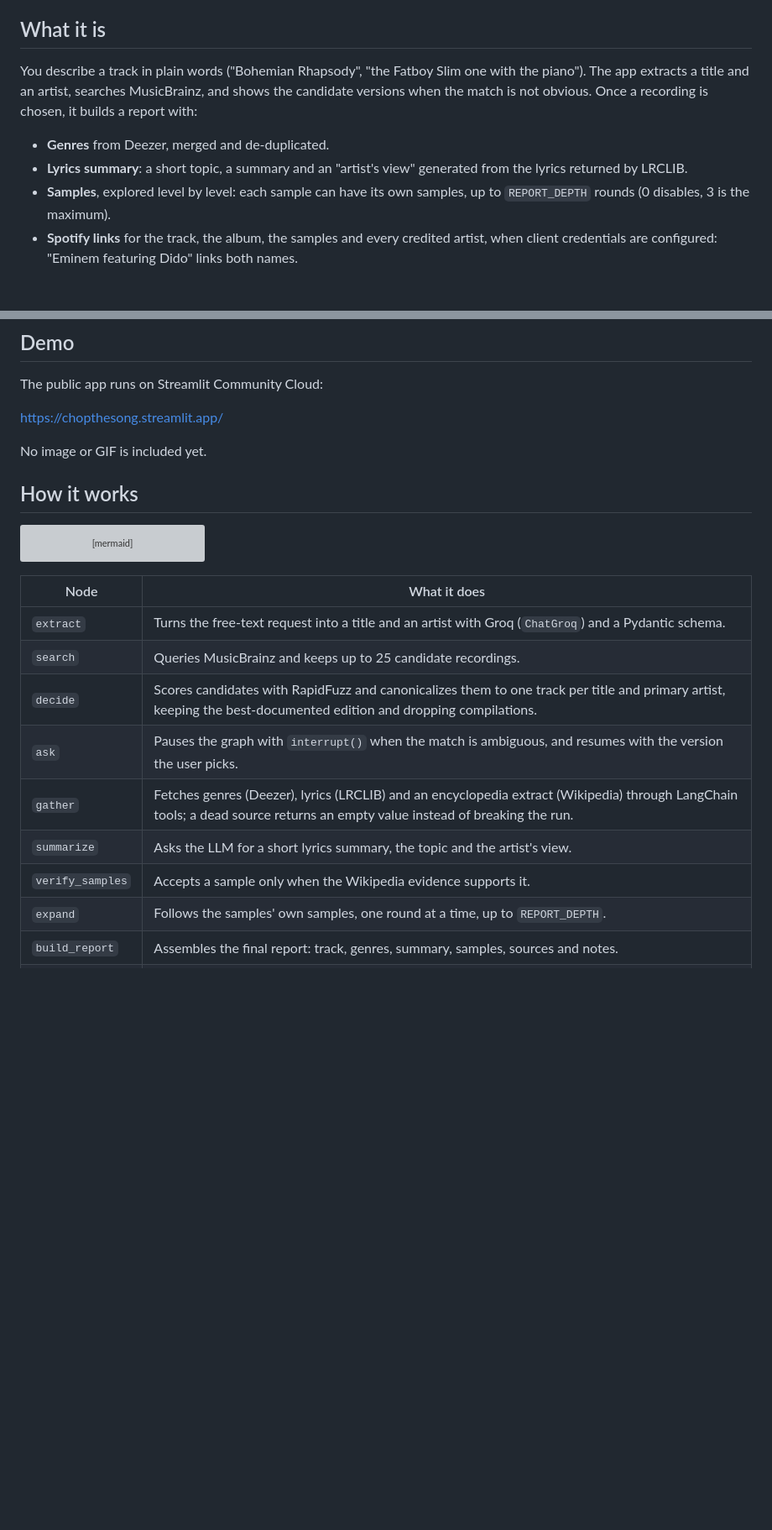
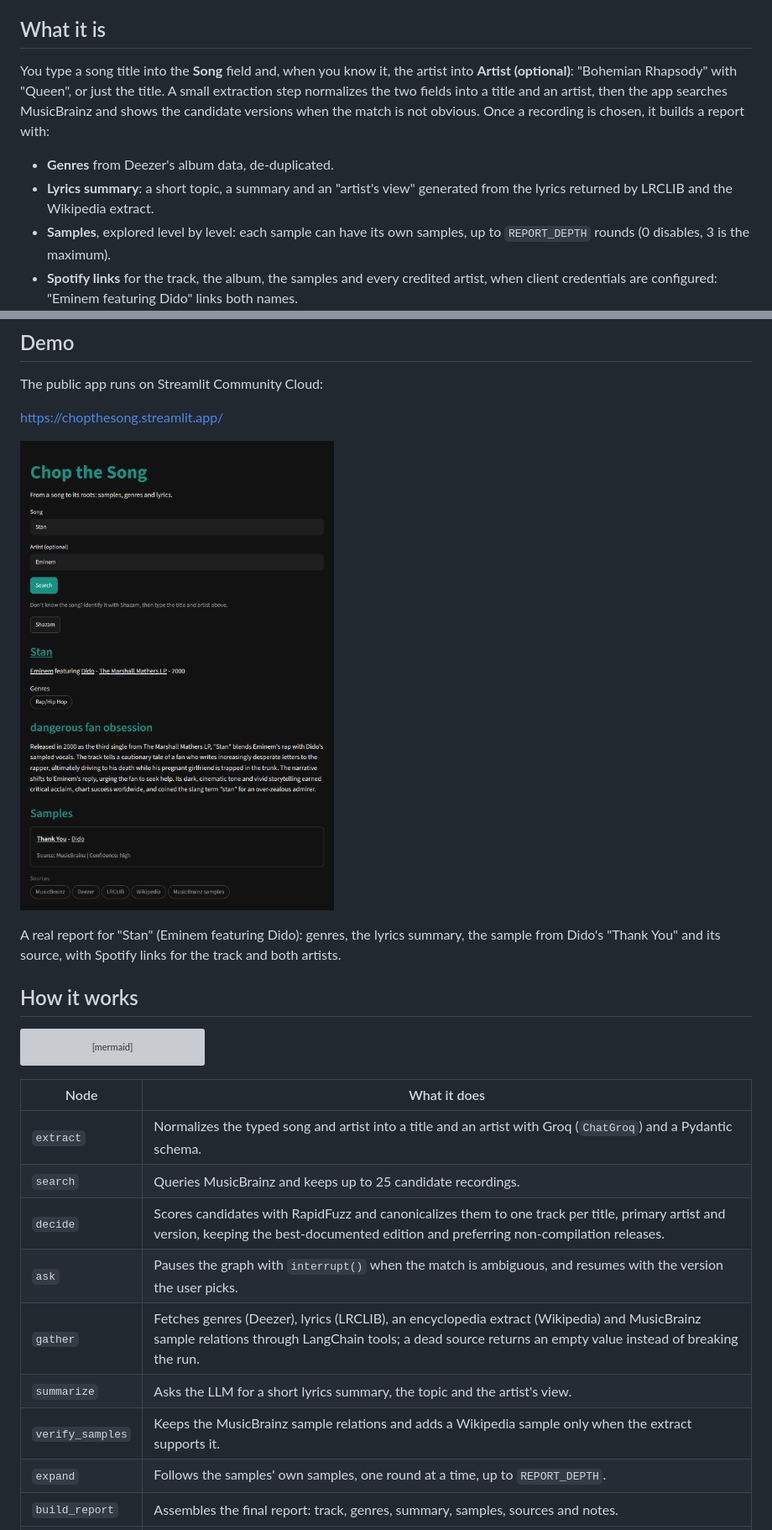
Before and after one commit to mttpzz/chopthesong, a Markdown page: README.md, 2 parts joined by grey strips. Shown at 84% size. Drawn GitHub-style; pictures changed too: docs/demo.png (added); blank space fills up the shorter version; grey boxes are pictures that could not be loaded.

Commit message:
Show a real report screenshot and fix the README

```diff
--- a/README.md
+++ b/README.md
@@ -8,14 +8,15 @@ uses, and links to listen or read further. Built on free and open data sources.
 
 ## What it is
 
-You describe a track in plain words ("Bohemian Rhapsody", "the Fatboy Slim one with
-the piano"). The app extracts a title and an artist, searches MusicBrainz, and shows
-the candidate versions when the match is not obvious. Once a recording is chosen, it
-builds a report with:
+You type a song title into the **Song** field and, when you know it, the artist into
+**Artist (optional)**: "Bohemian Rhapsody" with "Queen", or just the title. A small
+extraction step normalizes the two fields into a title and an artist, then the app
+searches MusicBrainz and shows the candidate versions when the match is not obvious.
+Once a recording is chosen, it builds a report with:
 
-- **Genres** from Deezer, merged and de-duplicated.
+- **Genres** from Deezer's album data, de-duplicated.
 - **Lyrics summary**: a short topic, a summary and an "artist's view" generated from
-  the lyrics returned by LRCLIB.
+  the lyrics returned by LRCLIB and the Wikipedia extract.
 - **Samples**, explored level by level: each sample can have its own samples, up to
   `REPORT_DEPTH` rounds (0 disables, 3 is the maximum).
 - **Spotify links** for the track, the album, the samples and every credited artist,
@@ -36,7 +37,11 @@ The public app runs on Streamlit Community Cloud:
 
 <https://chopthesong.streamlit.app/>
 
-No image or GIF is included yet.
+![Chop the Song report for Stan by Eminem](docs/demo.png)
+
+A real report for "Stan" (Eminem featuring Dido): genres, the lyrics summary, the
+sample from Dido's "Thank You" and its source, with Spotify links for the track and
+both artists.
 
 ## How it works
 
@@ -64,13 +69,13 @@ flowchart TD
 
 | Node | What it does |
 | --- | --- |
-| `extract` | Turns the free-text request into a title and an artist with Groq (`ChatGroq`) and a Pydantic schema. |
+| `extract` | Normalizes the typed song and artist into a title and an artist with Groq (`ChatGroq`) and a Pydantic schema. |
 | `search` | Queries MusicBrainz and keeps up to 25 candidate recordings. |
-| `decide` | Scores candidates with RapidFuzz and canonicalizes them to one track per title and primary artist, keeping the best-documented edition and dropping compilations. |
+| `decide` | Scores candidates with RapidFuzz and canonicalizes them to one track per title, primary artist and version, keeping the best-documented edition and preferring non-compilation releases. |
 | `ask` | Pauses the graph with `interrupt()` when the match is ambiguous, and resumes with the version the user picks. |
-| `gather` | Fetches genres (Deezer), lyrics (LRCLIB) and an encyclopedia extract (Wikipedia) through LangChain tools; a dead source returns an empty value instead of breaking the run. |
+| `gather` | Fetches genres (Deezer), lyrics (LRCLIB), an encyclopedia extract (Wikipedia) and MusicBrainz sample relations through LangChain tools; a dead source returns an empty value instead of breaking the run. |
 | `summarize` | Asks the LLM for a short lyrics summary, the topic and the artist's view. |
-| `verify_samples` | Accepts a sample only when the Wikipedia evidence supports it. |
+| `verify_samples` | Keeps the MusicBrainz sample relations and adds a Wikipedia sample only when the extract supports it. |
 | `expand` | Follows the samples' own samples, one round at a time, up to `REPORT_DEPTH`. |
 | `build_report` | Assembles the final report: track, genres, summary, samples, sources and notes. |
 | `handle_error` | Ends the run with one user-facing message for rate limits, provider errors or an invalid key. |
```
Also changed, not shown: other parts of README.md (+11 -18 lines).
